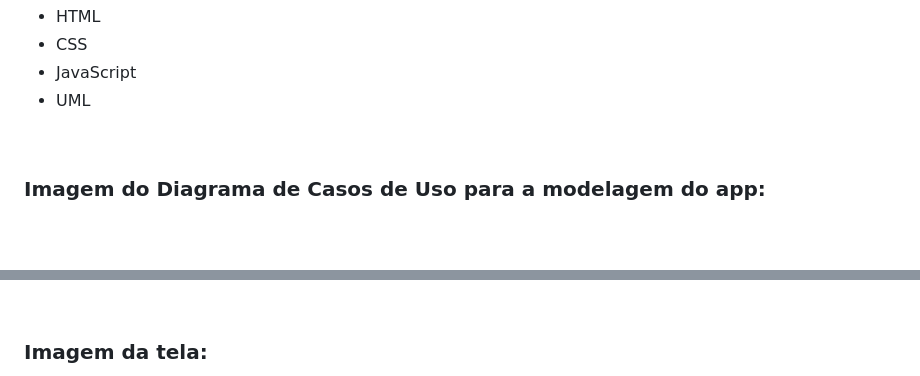
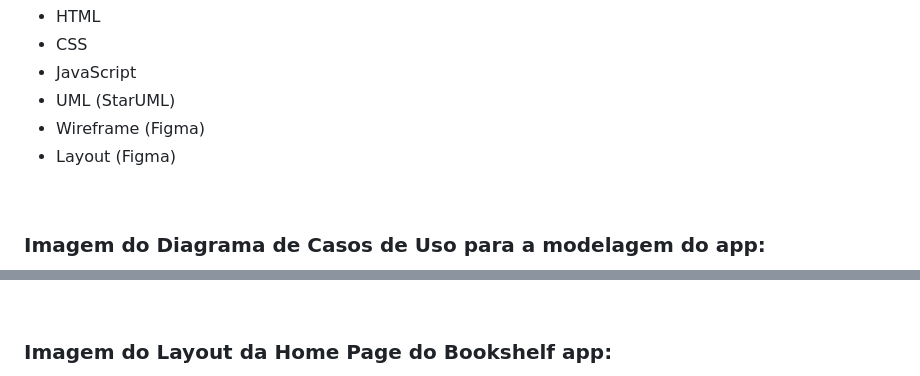
Before and after one commit to ahoymarcus/my-javascript-bookshelf, a Markdown page: README.md, 2 parts joined by grey strips. GitHub-like rendering; blank space fills up the shorter version.

Commit message:
Insert Layout model big and update readme.md

```diff
--- a/README.md
+++ b/README.md
@@ -18,7 +18,9 @@ Dependências:
 - HTML
 - CSS
 - JavaScript
-- UML
+- UML (StarUML)
+- Wireframe (Figma)
+- Layout (Figma)
 
 
 <br />
@@ -40,5 +42,5 @@ Dependências:
 <br />
 
 
-### Imagem da tela:
+### Imagem do Layout da Home Page do Bookshelf app:
 
```
Also changed, not shown: other parts of README.md (+1 -1 lines), public/myBookshelf-layout-home-page (1156x1008).png (added).
